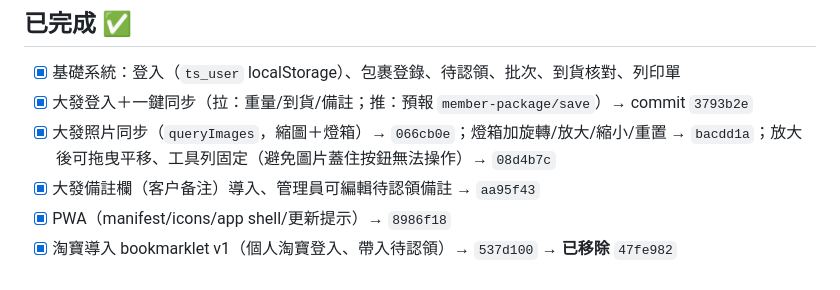
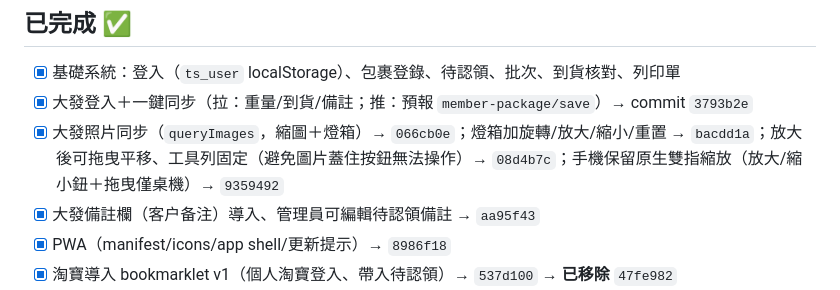
Before and after one commit to ialyanny/taobao-shipment, a Markdown page: AGENTS.md, the part around the change. Drawn GitHub-style.

Commit message:
docs: mobile keeps native pinch-zoom (9359492)

```diff
--- a/AGENTS.md
+++ b/AGENTS.md
@@ -16,7 +16,7 @@
 
 - [x] 基礎系統：登入（`ts_user` localStorage）、包裹登錄、待認領、批次、到貨核對、列印單
 - [x] 大發登入＋一鍵同步（拉：重量/到貨/備註；推：預報 `member-package/save`）→ commit `3793b2e`
-- [x] 大發照片同步（`queryImages`，縮圖＋燈箱）→ `066cb0e`；燈箱加旋轉/放大/縮小/重置 → `bacdd1a`；放大後可拖曳平移、工具列固定（避免圖片蓋住按鈕無法操作）→ `08d4b7c`
+- [x] 大發照片同步（`queryImages`，縮圖＋燈箱）→ `066cb0e`；燈箱加旋轉/放大/縮小/重置 → `bacdd1a`；放大後可拖曳平移、工具列固定（避免圖片蓋住按鈕無法操作）→ `08d4b7c`；手機保留原生雙指縮放（放大/縮小鈕＋拖曳僅桌機）→ `9359492`
 - [x] 大發備註欄（客户备注）導入、管理員可編輯待認領備註 → `aa95f43`
 - [x] PWA（manifest/icons/app shell/更新提示）→ `8986f18`
 - [x] 淘寶導入 bookmarklet v1（個人淘寶登入、帶入待認領）→ `537d100` → **已移除** `47fe982`
```
